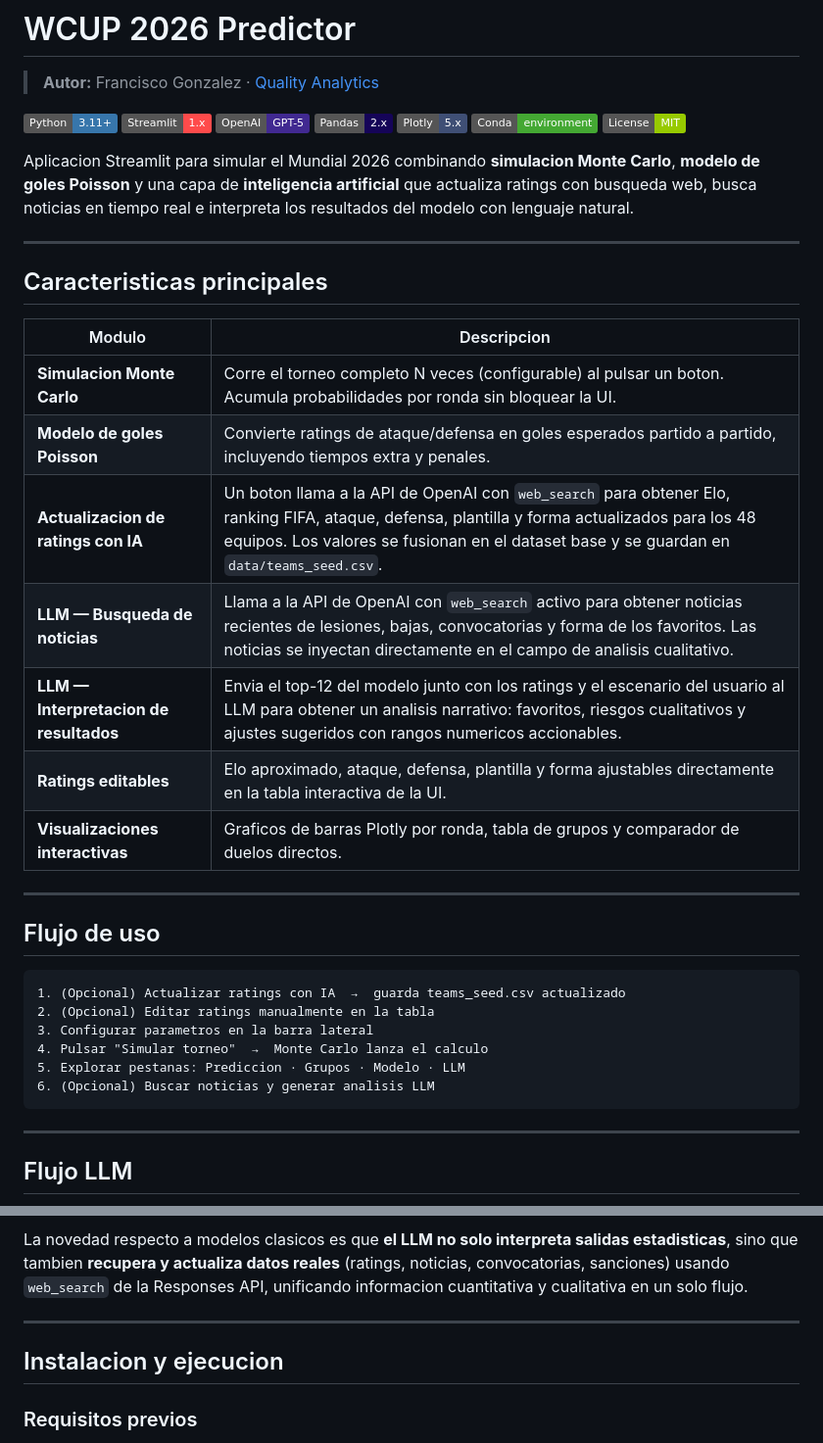
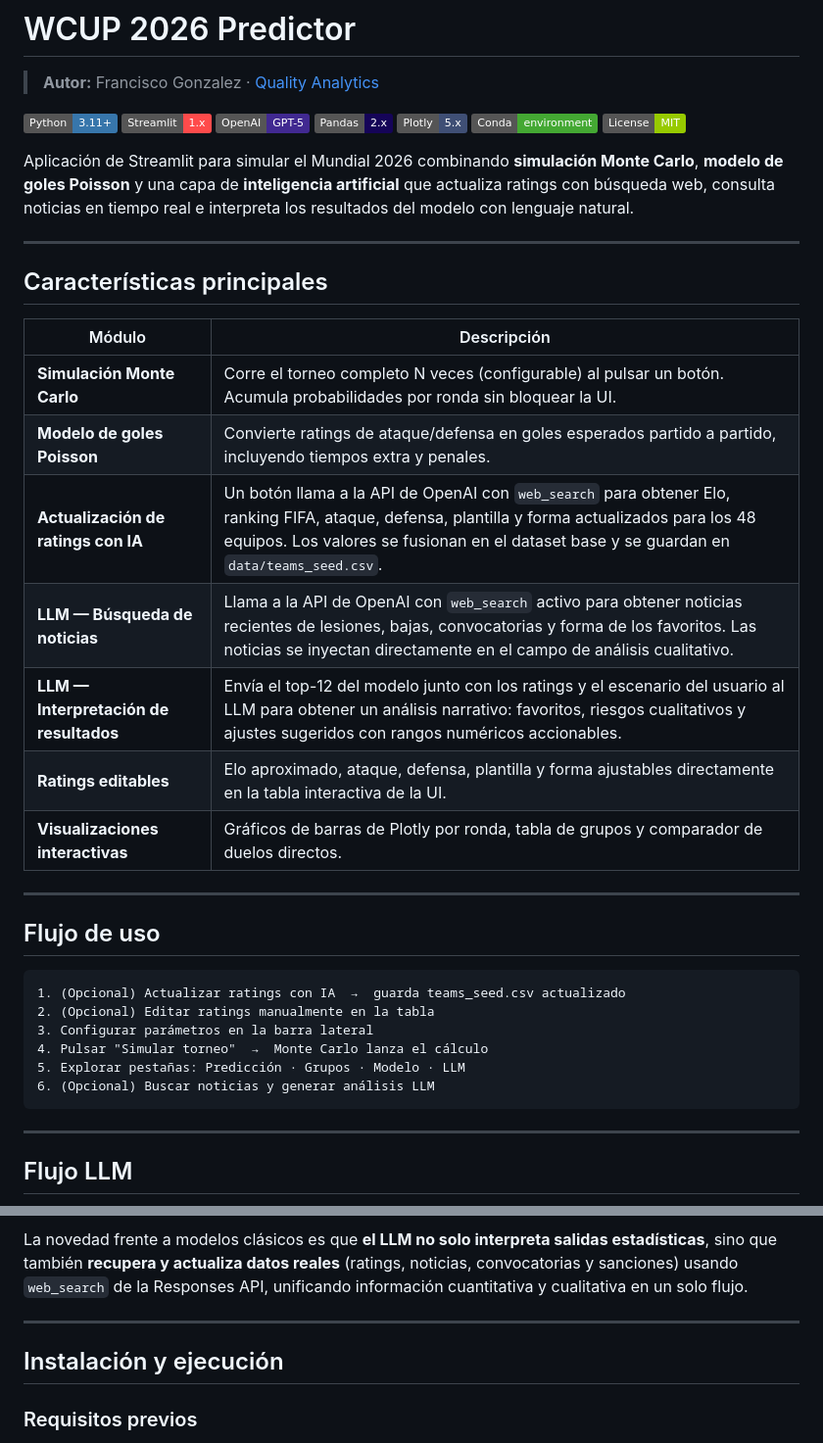
Before and after one commit to fjgonzalezmgt/WCUP2026, a Markdown page: README.md, 2 parts joined by grey strips. Shown at 98% size. Drawn GitHub-style; badges without logos.

````diff
--- a/README.md
+++ b/README.md
@@ -10,21 +10,21 @@
 ![Conda](https://img.shields.io/badge/Conda-environment-44A833?logo=anaconda&logoColor=white)
 ![License](https://img.shields.io/badge/License-MIT-green)
 
-Aplicacion Streamlit para simular el Mundial 2026 combinando **simulacion Monte Carlo**, **modelo de goles Poisson** y una capa de **inteligencia artificial** que actualiza ratings con busqueda web, busca noticias en tiempo real e interpreta los resultados del modelo con lenguaje natural.
+Aplicación de Streamlit para simular el Mundial 2026 combinando **simulación Monte Carlo**, **modelo de goles Poisson** y una capa de **inteligencia artificial** que actualiza ratings con búsqueda web, consulta noticias en tiempo real e interpreta los resultados del modelo con lenguaje natural.
 
 ---
 
-## Caracteristicas principales
+## Características principales
 
-| Modulo | Descripcion |
+| Módulo | Descripción |
 |---|---|
-| **Simulacion Monte Carlo** | Corre el torneo completo N veces (configurable) al pulsar un boton. Acumula probabilidades por ronda sin bloquear la UI. |
+| **Simulación Monte Carlo** | Corre el torneo completo N veces (configurable) al pulsar un botón. Acumula probabilidades por ronda sin bloquear la UI. |
 | **Modelo de goles Poisson** | Convierte ratings de ataque/defensa en goles esperados partido a partido, incluyendo tiempos extra y penales. |
-| **Actualizacion de ratings con IA** | Un boton llama a la API de OpenAI con `web_search` para obtener Elo, ranking FIFA, ataque, defensa, plantilla y forma actualizados para los 48 equipos. Los valores se fusionan en el dataset base y se guardan en `data/teams_seed.csv`. |
-| **LLM — Busqueda de noticias** | Llama a la API de OpenAI con `web_search` activo para obtener noticias recientes de lesiones, bajas, convocatorias y forma de los favoritos. Las noticias se inyectan directamente en el campo de analisis cualitativo. |
-| **LLM — Interpretacion de resultados** | Envia el top-12 del modelo junto con los ratings y el escenario del usuario al LLM para obtener un analisis narrativo: favoritos, riesgos cualitativos y ajustes sugeridos con rangos numericos accionables. |
+| **Actualización de ratings con IA** | Un botón llama a la API de OpenAI con `web_search` para obtener Elo, ranking FIFA, ataque, defensa, plantilla y forma actualizados para los 48 equipos. Los valores se fusionan en el dataset base y se guardan en `data/teams_seed.csv`. |
+| **LLM — Búsqueda de noticias** | Llama a la API de OpenAI con `web_search` activo para obtener noticias recientes de lesiones, bajas, convocatorias y forma de los favoritos. Las noticias se inyectan directamente en el campo de análisis cualitativo. |
+| **LLM — Interpretación de resultados** | Envía el top-12 del modelo junto con los ratings y el escenario del usuario al LLM para obtener un análisis narrativo: favoritos, riesgos cualitativos y ajustes sugeridos con rangos numéricos accionables. |
 | **Ratings editables** | Elo aproximado, ataque, defensa, plantilla y forma ajustables directamente en la tabla interactiva de la UI. |
-| **Visualizaciones interactivas** | Graficos de barras Plotly por ronda, tabla de grupos y comparador de duelos directos. |
+| **Visualizaciones interactivas** | Gráficos de barras de Plotly por ronda, tabla de grupos y comparador de duelos directos. |
 
 ---
 
@@ -33,10 +33,10 @@ Aplicacion Streamlit para simular el Mundial 2026 combinando **simulacion Monte
 ```
 1. (Opcional) Actualizar ratings con IA  →  guarda teams_seed.csv actualizado
 2. (Opcional) Editar ratings manualmente en la tabla
-3. Configurar parametros en la barra lateral
-4. Pulsar "Simular torneo"  →  Monte Carlo lanza el calculo
-5. Explorar pestanas: Prediccion · Grupos · Modelo · LLM
-6. (Opcional) Buscar noticias y generar analisis LLM
+3. Configurar parámetros en la barra lateral
+4. Pulsar "Simular torneo"  →  Monte Carlo lanza el cálculo
+5. Explorar pestañas: Predicción · Grupos · Modelo · LLM
+6. (Opcional) Buscar noticias y generar análisis LLM
 ```
 
 ---
@@ -77,11 +77,11 @@ flowchart TD
     style payload fill:#f0f4ff,stroke:#412991
 ```
 
-La novedad respecto a modelos clasicos es que **el LLM no solo interpreta salidas estadisticas**, sino que tambien **recupera y actualiza datos reales** (ratings, noticias, convocatorias, sanciones) usando `web_search` de la Responses API, unificando informacion cuantitativa y cualitativa en un solo flujo.
+La novedad frente a modelos clásicos es que **el LLM no solo interpreta salidas estadísticas**, sino que también **recupera y actualiza datos reales** (ratings, noticias, convocatorias y sanciones) usando `web_search` de la Responses API, unificando información cuantitativa y cualitativa en un solo flujo.
 
 ---
 
-## Instalacion y ejecucion
+## Instalación y ejecución
 
 ### Requisitos previos
 
````
Also changed, not shown: other parts of README.md (+19 -144 lines).
